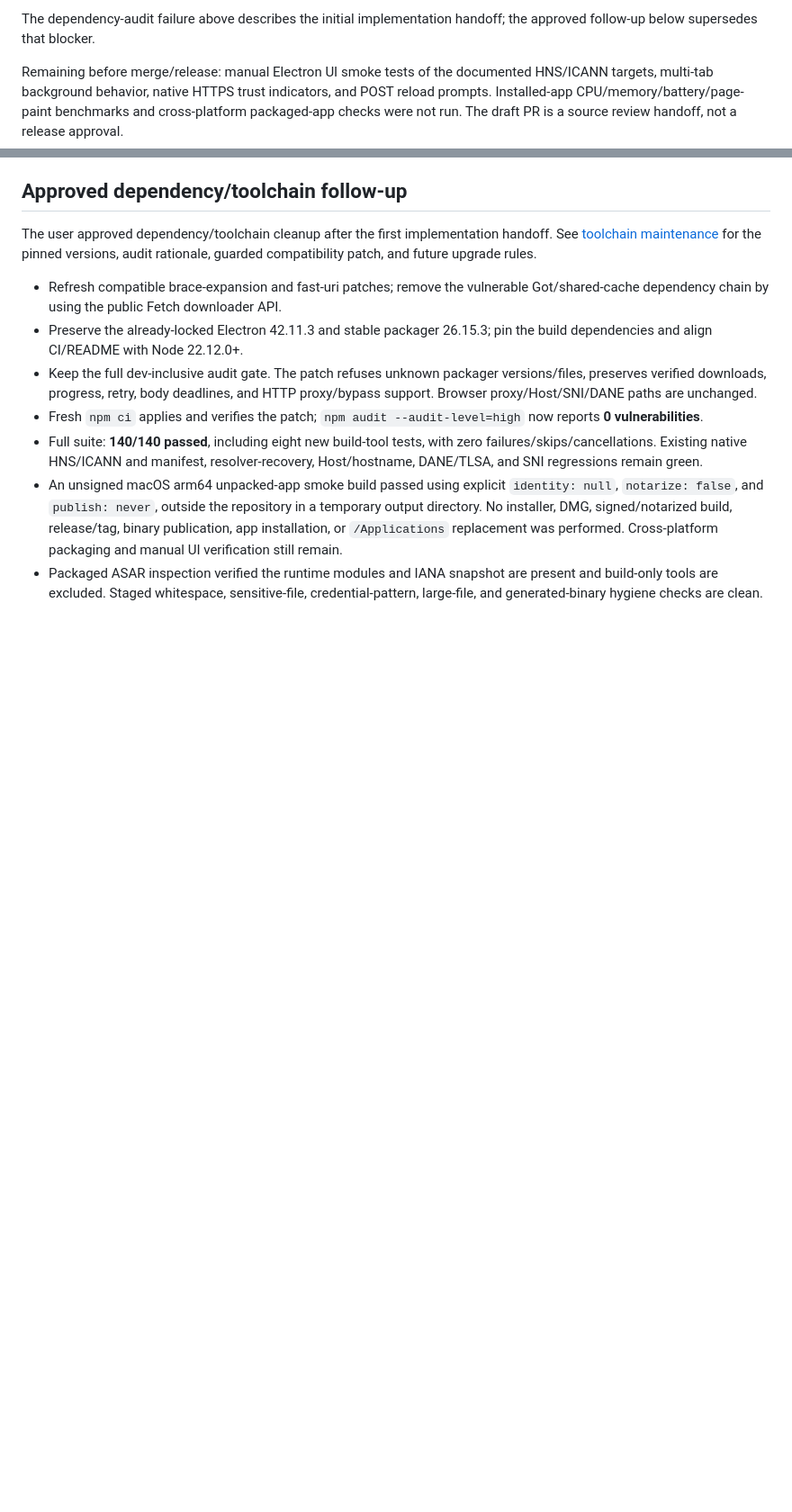
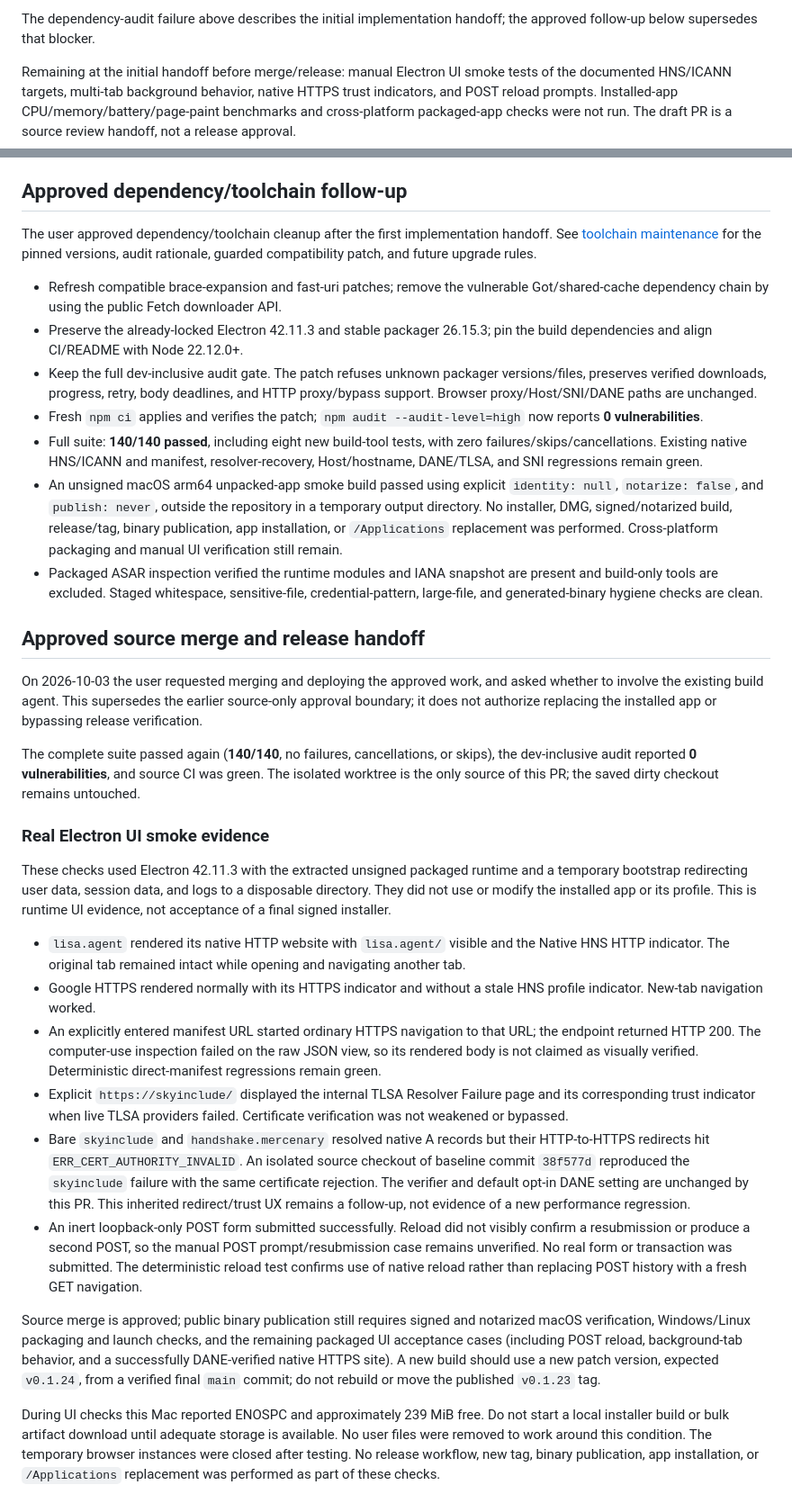
Before and after one commit to shadstoneofficial/skyinclude-browser, a Markdown page: docs/performance-review-2026-10-03.md, 2 parts joined by grey strips. Shown at 90% size. GitHub-like rendering; blank space fills up the shorter version.

Commit message:
Document merge approval and isolated browser smoke results

```diff
--- a/docs/performance-review-2026-10-03.md
+++ b/docs/performance-review-2026-10-03.md
@@ -136,7 +136,7 @@ These are synthetic timing observations, not promised real-world page speedups.
 The dependency-audit failure above describes the initial implementation handoff;
 the approved follow-up below supersedes that blocker.
 
-Remaining before merge/release: manual Electron UI smoke tests of the documented
+Remaining at the initial handoff before merge/release: manual Electron UI smoke tests of the documented
 HNS/ICANN targets, multi-tab background behavior, native HTTPS trust indicators,
 and POST reload prompts. Installed-app CPU/memory/battery/page-paint benchmarks
 and cross-platform packaged-app checks were not run. The draft PR is a source
@@ -168,3 +168,60 @@ versions, audit rationale, guarded compatibility patch, and future upgrade rules
 - Packaged ASAR inspection verified the runtime modules and IANA snapshot are
   present and build-only tools are excluded. Staged whitespace, sensitive-file,
   credential-pattern, large-file, and generated-binary hygiene checks are clean.
+
+## Approved source merge and release handoff
+
+On 2026-10-03 the user requested merging and deploying the approved work, and
+asked whether to involve the existing build agent. This supersedes the earlier
+source-only approval boundary; it does not authorize replacing the installed app
+or bypassing release verification.
+
+The complete suite passed again (**140/140**, no failures, cancellations, or
+skips), the dev-inclusive audit reported **0 vulnerabilities**, and source CI
+was green. The isolated worktree is the only source of this PR; the saved dirty
+checkout remains untouched.
+
+### Real Electron UI smoke evidence
+
+These checks used Electron 42.11.3 with the extracted unsigned packaged runtime
+and a temporary bootstrap redirecting user data, session data, and logs to a
+disposable directory. They did not use or modify the installed app or its
+profile. This is runtime UI evidence, not acceptance of a final signed installer.
+
+- `lisa.agent` rendered its native HTTP website with `lisa.agent/` visible and
+  the Native HNS HTTP indicator. The original tab remained intact while opening
+  and navigating another tab.
+- Google HTTPS rendered normally with its HTTPS indicator and without a stale
+  HNS profile indicator. New-tab navigation worked.
+- An explicitly entered manifest URL started ordinary HTTPS navigation to that
+  URL; the endpoint returned HTTP 200. The computer-use inspection failed on
+  the raw JSON view, so its rendered body is not claimed as visually verified.
+  Deterministic direct-manifest regressions remain green.
+- Explicit `https://skyinclude/` displayed the internal TLSA Resolver Failure
+  page and its corresponding trust indicator when live TLSA providers failed.
+  Certificate verification was not weakened or bypassed.
+- Bare `skyinclude` and `handshake.mercenary` resolved native A records but their
+  HTTP-to-HTTPS redirects hit `ERR_CERT_AUTHORITY_INVALID`. An isolated source
+  checkout of baseline commit `38f577d` reproduced the `skyinclude` failure with
+  the same certificate rejection. The verifier and default opt-in DANE setting
+  are unchanged by this PR. This inherited redirect/trust UX remains a follow-up,
+  not evidence of a new performance regression.
+- An inert loopback-only POST form submitted successfully. Reload did not
+  visibly confirm a resubmission or produce a second POST, so the manual POST
+  prompt/resubmission case remains unverified. No real form or transaction was
+  submitted. The deterministic reload test confirms use of native reload rather
+  than replacing POST history with a fresh GET navigation.
+
+Source merge is approved; public binary publication still requires signed and
+notarized macOS verification, Windows/Linux packaging and launch checks, and the
+remaining packaged UI acceptance cases (including POST reload, background-tab
+behavior, and a successfully DANE-verified native HTTPS site). A new build should
+use a new patch version, expected `v0.1.24`, from a verified final `main` commit;
+do not rebuild or move the published `v0.1.23` tag.
+
+During UI checks this Mac reported ENOSPC and approximately 239 MiB free. Do not
+start a local installer build or bulk artifact download until adequate storage is
+available. No user files were removed to work around this condition. The temporary
+browser instances were closed after testing. No release workflow, new tag,
+binary publication, app installation, or `/Applications` replacement was performed
+as part of these checks.
```
